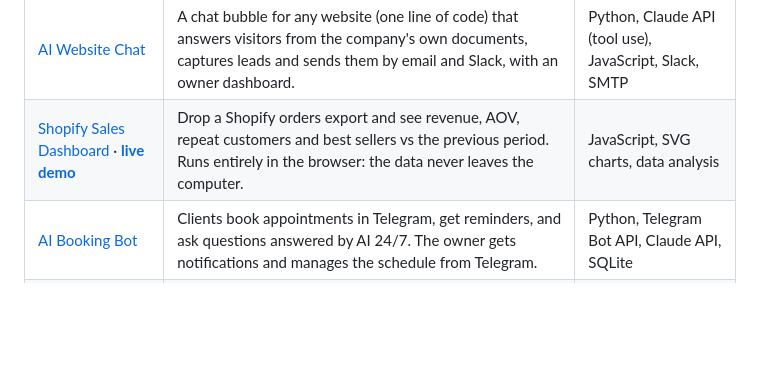
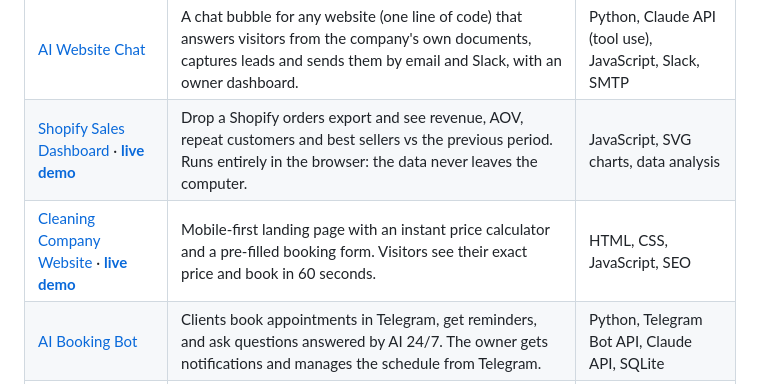
Before and after one commit to johnsowhat/freelance-portfolio, a Markdown page: README.md, the part around the change. GitHub-like rendering; blank space fills up the shorter version.

Commit message:
Add cleaning company website with instant quote calculator

```diff
--- a/README.md
+++ b/README.md
@@ -8,6 +8,7 @@ Small, production-minded tools for local businesses and online shops: AI website
 |---|---|---|
 | [AI Website Chat](ai-chat-widget/) | A chat bubble for any website (one line of code) that answers visitors from the company's own documents, captures leads and sends them by email and Slack, with an owner dashboard. | Python, Claude API (tool use), JavaScript, Slack, SMTP |
 | [Shopify Sales Dashboard](sales-dashboard/) · [**live demo**](https://johnsowhat.github.io/freelance-portfolio/sales-dashboard/?sample) | Drop a Shopify orders export and see revenue, AOV, repeat customers and best sellers vs the previous period. Runs entirely in the browser: the data never leaves the computer. | JavaScript, SVG charts, data analysis |
+| [Cleaning Company Website](cleaning-site/) · [**live demo**](https://johnsowhat.github.io/freelance-portfolio/cleaning-site/) | Mobile-first landing page with an instant price calculator and a pre-filled booking form. Visitors see their exact price and book in 60 seconds. | HTML, CSS, JavaScript, SEO |
 | [AI Booking Bot](booking-bot/) | Clients book appointments in Telegram, get reminders, and ask questions answered by AI 24/7. The owner gets notifications and manages the schedule from Telegram. | Python, Telegram Bot API, Claude API, SQLite |
 | [AI Lead Handler](lead-ai/) | Website form where AI scores every lead hot/warm/cold, summarises it and drafts a personal reply, then sends it to the owner by email (hit Reply to answer the client), Slack or Telegram. No lead is ever lost. | Python, Claude API, SMTP, Slack, Telegram |
 | [Competitor Price Monitor](price-monitor/) | Scrapes a shop's whole catalogue every day, compares it with yesterday and sends a report by email, Slack or Telegram with price drops, rises, stock changes and an Excel-ready CSV. | Python, web scraping, SMTP, Slack, Telegram |
```
Also changed, not shown: cleaning-site/README.md (added, +33 -0 lines), cleaning-site/screenshots/site-desktop.png (added), cleaning-site/screenshots/site-mobile.png (added), 4 other files.
